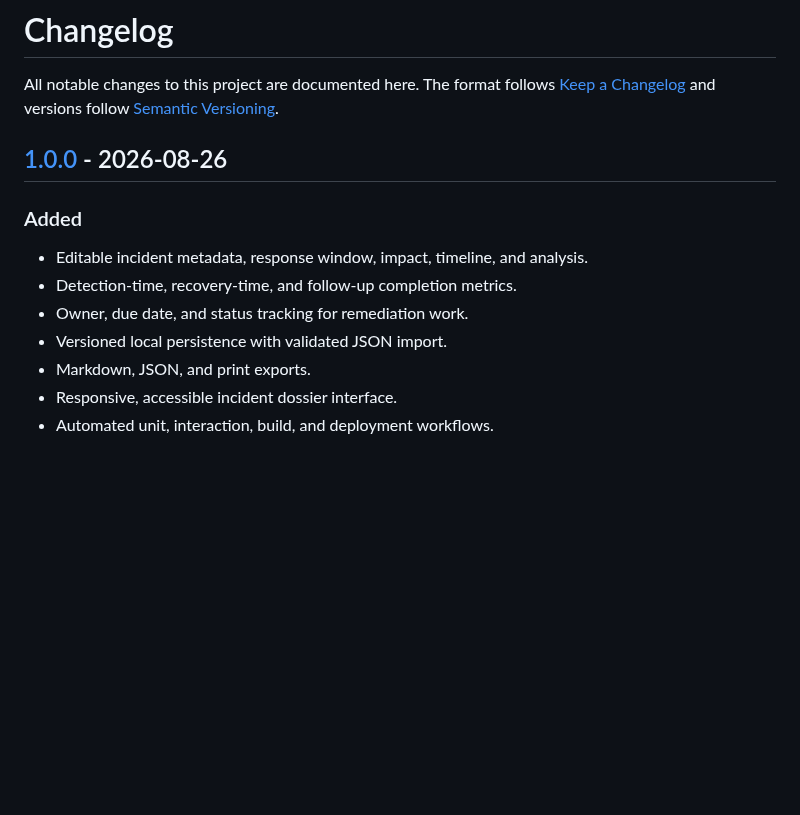
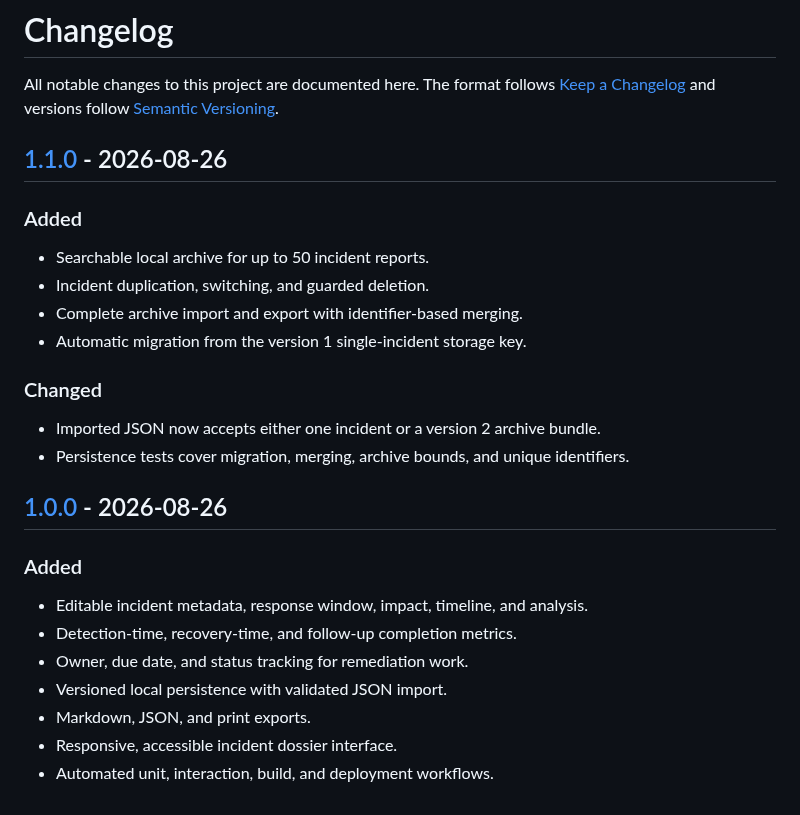
Before and after one commit to kyan9400/incident-canvas, a Markdown page: CHANGELOG.md, the part around one of its changes. Drawn GitHub-style; blank space fills up the shorter version.

```diff
--- a/CHANGELOG.md
+++ b/CHANGELOG.md
@@ -1,6 +1,20 @@
 # Changelog
 
 All notable changes to this project are documented here. The format follows [Keep a Changelog](https://keepachangelog.com/en/1.1.0/) and versions follow [Semantic Versioning](https://semver.org/).
+
+## [1.1.0] - 2026-08-26
+
+### Added
+
+- Searchable local archive for up to 50 incident reports.
+- Incident duplication, switching, and guarded deletion.
+- Complete archive import and export with identifier-based merging.
+- Automatic migration from the version 1 single-incident storage key.
+
+### Changed
+
+- Imported JSON now accepts either one incident or a version 2 archive bundle.
+- Persistence tests cover migration, merging, archive bounds, and unique identifiers.
 
 ## [1.0.0] - 2026-08-26
 
```
Also changed, not shown: other parts of CHANGELOG.md (+1 -0 lines), README.md (+11 -4 lines), docs/incident-archive.png (added), 8 other files.
